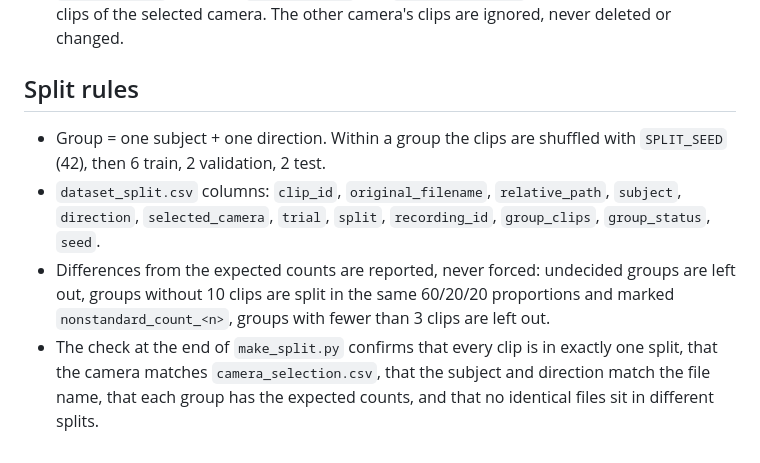
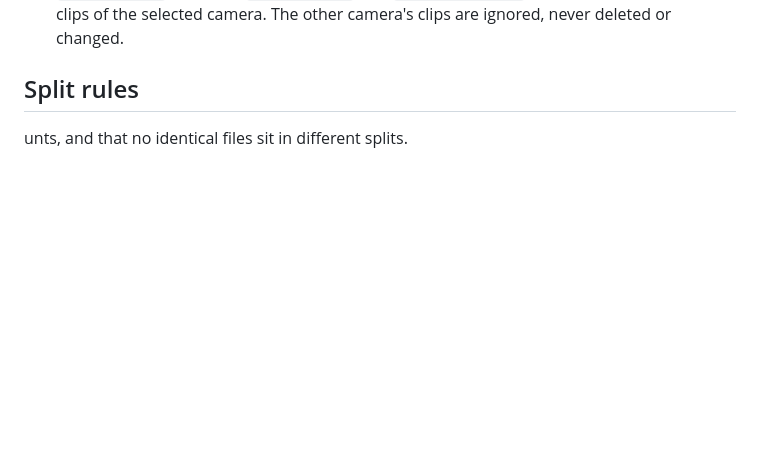
Before and after one commit to Gopichand241975/Gait-Vision_based_approach, a Markdown page: README.md, the part around the change. GitHub-like rendering; blank space fills up the shorter version.

```diff
--- a/README.md
+++ b/README.md
@@ -59,13 +59,4 @@ camera a score from 0 to 1.
 
 ## Split rules
 
-- Group = one subject + one direction. Within a group the clips are shuffled with `SPLIT_SEED` (42), then
-  6 train, 2 validation, 2 test.
-- `dataset_split.csv` columns: `clip_id`, `original_filename`, `relative_path`, `subject`, `direction`,
-  `selected_camera`, `trial`, `split`, `recording_id`, `group_clips`, `group_status`, `seed`.
-- Differences from the expected counts are reported, never forced: undecided groups are left out, groups
-  without 10 clips are split in the same 60/20/20 proportions and marked `nonstandard_count_<n>`, groups
-  with fewer than 3 clips are left out.
-- The check at the end of `make_split.py` confirms that every clip is in exactly one split, that the camera
-  matches `camera_selection.csv`, that the subject and direction match the file name, that each group has the
-  expected counts, and that no identical files sit in different splits.
+unts, and that no identical files sit in different splits.
```
